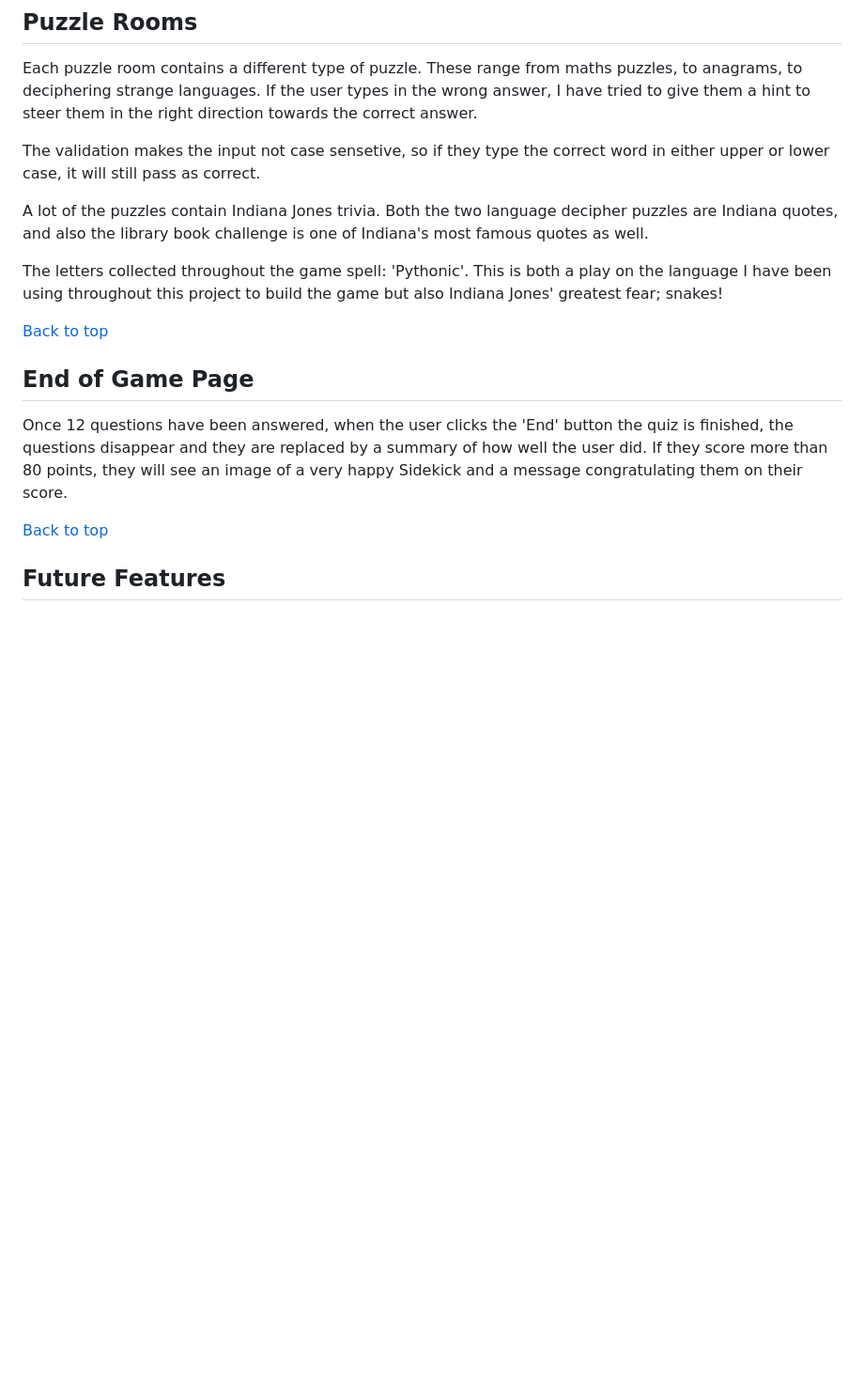
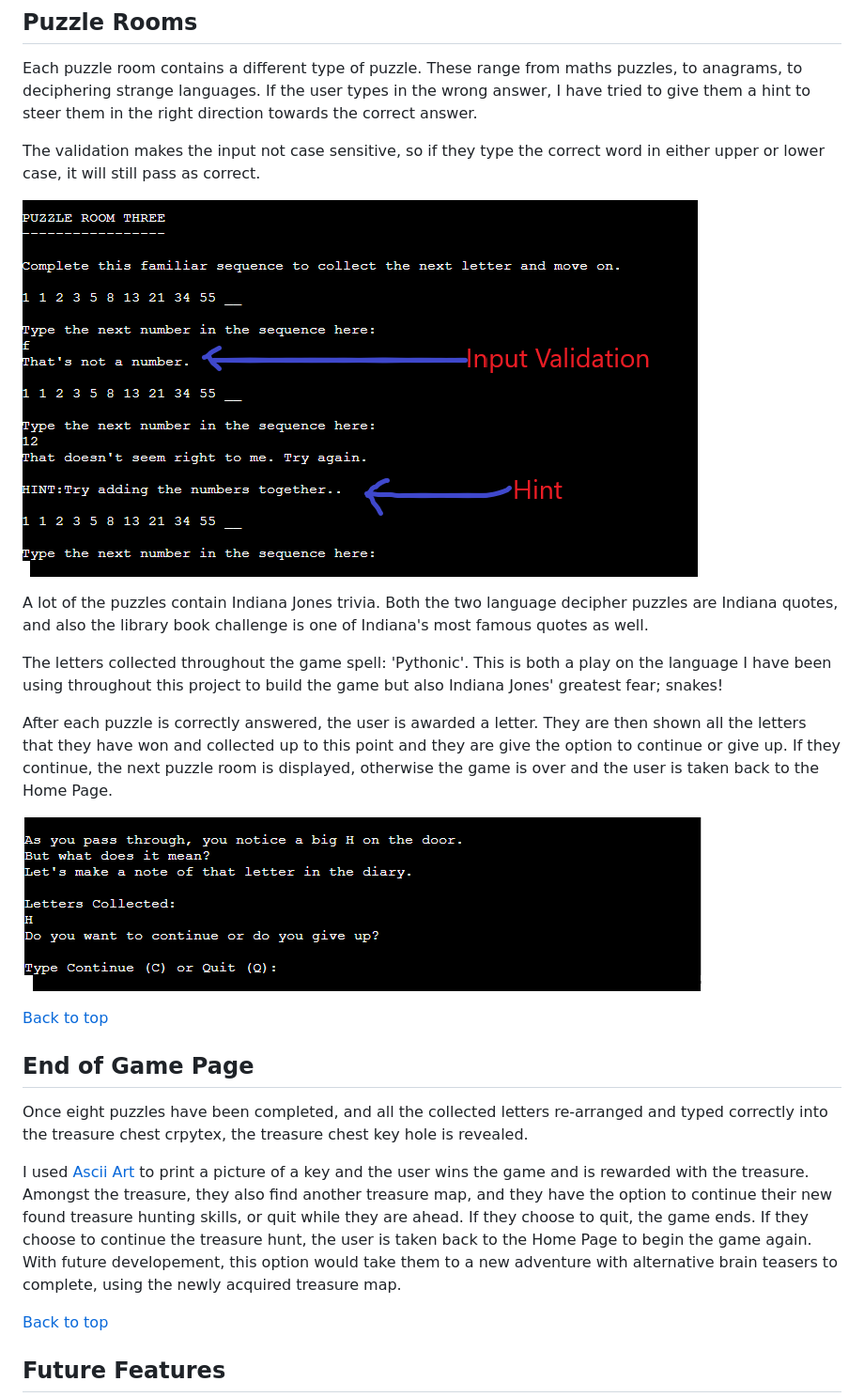
Before and after one commit to quiltingcode/cave-of-query, a Markdown page: README.md, the part around the change. Shown: that part at 94% size. Rendered like a GitHub page; pictures changed too: assets/images/collect-letters-continue.png (added), assets/images/validation-and-hint-edited.png (added); blank space fills up the shorter version.

```diff
--- a/README.md
+++ b/README.md
@@ -88,19 +88,25 @@ I used [Ascii Art](https://emojicombos.com/cave-entrance-dot-art) to print an im
 
 Each puzzle room contains a different type of puzzle. These range from maths puzzles, to anagrams, to deciphering strange languages. If the user types in the wrong answer, I have tried to give them a hint to steer them in the right direction towards the correct answer.
 
-The validation makes the input not case sensetive, so if they type the correct word in either upper or lower case, it will still pass as correct.
+The validation makes the input not case sensitive, so if they type the correct word in either upper or lower case, it will still pass as correct.
+
+![Validation and Hints](assets/images/validation-and-hint-edited.png)
 
 A lot of the puzzles contain Indiana Jones trivia. Both the two language decipher puzzles are Indiana quotes, and also the library book challenge is one of Indiana's most famous quotes as well.
 
 The letters collected throughout the game spell: 'Pythonic'. This is both a play on the language I have been using throughout this project to build the game but also Indiana Jones' greatest fear; snakes!
 
+After each puzzle is correctly answered, the user is awarded a letter. They are then shown all the letters that they have won and collected up to this point and they are give the option to continue or give up. If they continue, the next puzzle room is displayed, otherwise the game is over and the user is taken back to the Home Page.
 
+![Continue or Quit Page](assets/images/collect-letters-continue.png)
 
 [Back to top](<#contents>)
 
 ## End of Game Page
 
-Once 12 questions have been answered, when the user clicks the 'End' button the quiz is finished, the questions disappear and they are replaced by a summary of how well the user did. If they score more than 80 points, they will see an image of a very happy Sidekick and a message congratulating them on their score.
+Once eight puzzles have been completed, and all the collected letters re-arranged and typed correctly into the treasure chest crpytex, the treasure chest key hole is revealed.
+
+I used [Ascii Art](https://emojicombos.com/key) to print a picture of a key and the user wins the game and is rewarded with the treasure. Amongst the treasure, they also find another treasure map, and they have the option to continue their new found treasure hunting skills, or quit while they are ahead. If they choose to quit, the game ends. If they choose to continue the treasure hunt, the user is taken back to the Home Page to begin the game again. With future developement, this option would take them to a new adventure with alternative brain teasers to complete, using the newly acquired treasure map.
 
 
 
```
Also changed, not shown: TESTING.md (added, +158 -0 lines), 1 other file.
